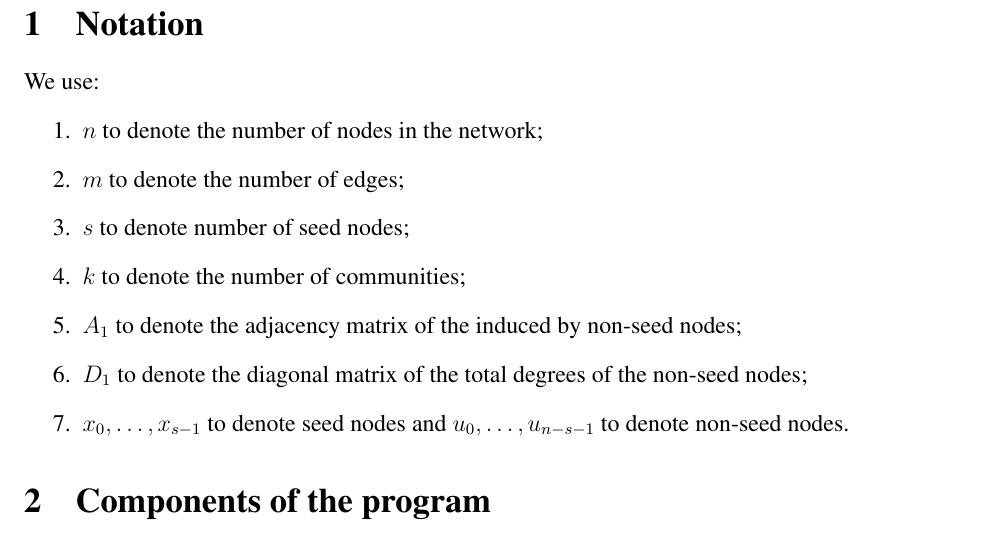
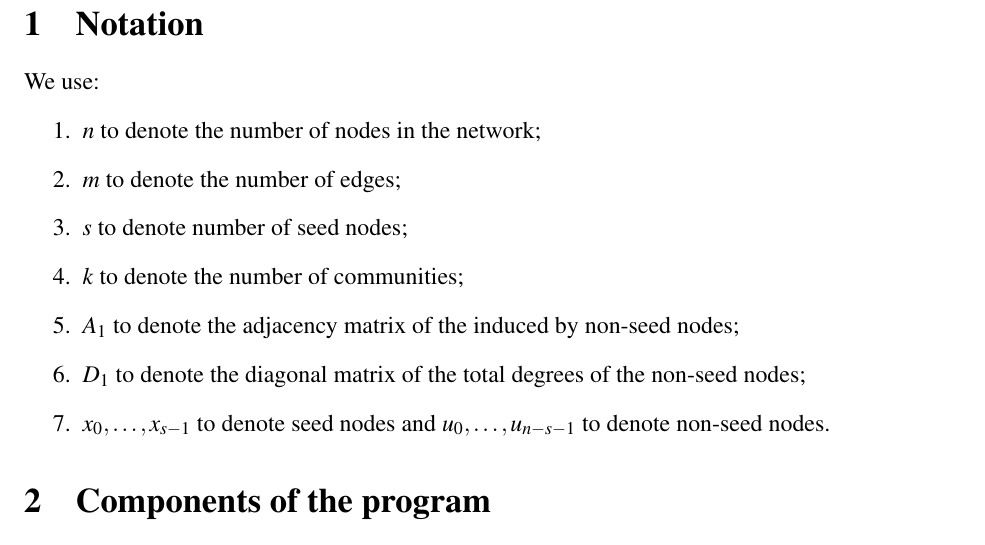
Before and after one commit to asifbanka/CommunityDetection, a LaTeX document (code/documentation/overallPlan.tex): part of page 1 of 3, cut so that both start at the same text. Compiled offline with pdfLaTeX.

Commit message:
another embeliishment

```diff
--- a/code/documentation/overallPlan.tex
+++ b/code/documentation/overallPlan.tex
@@ -5,7 +5,7 @@
 \usepackage{amsmath}
 
 %% Fonts: Times for body text and txtt for typewriter
-\usepackage{times,fullpage}
+\usepackage{mathptmx,fullpage}
 \renewcommand*\ttdefault{txtt}
 \usepackage[T1]{fontenc}
 
```
